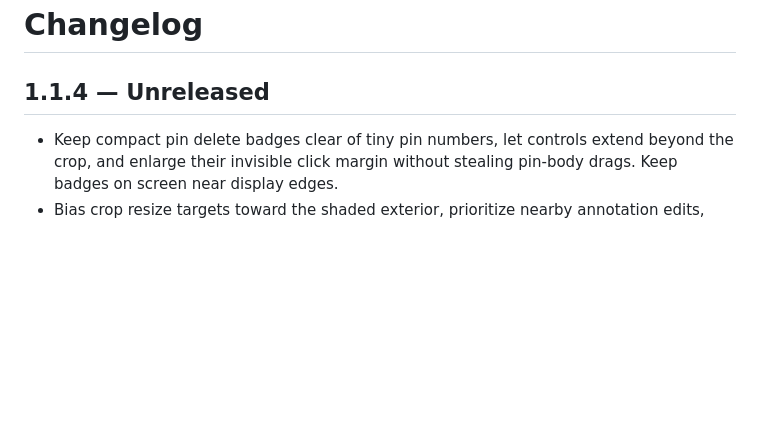
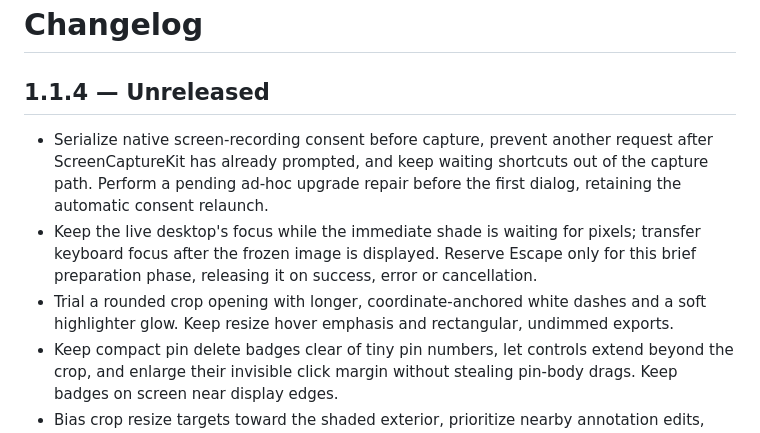
Before and after one commit to AnthemZhou/Nebula-ScreenShot, a Markdown page: CHANGELOG.md, the part around the change. GitHub-like rendering; blank space fills up the shorter version.

```diff
--- a/CHANGELOG.md
+++ b/CHANGELOG.md
@@ -2,6 +2,9 @@
 
 ## 1.1.4 — Unreleased
 
+- Serialize native screen-recording consent before capture, prevent another request after ScreenCaptureKit has already prompted, and keep waiting shortcuts out of the capture path. Perform a pending ad-hoc upgrade repair before the first dialog, retaining the automatic consent relaunch.
+- Keep the live desktop's focus while the immediate shade is waiting for pixels; transfer keyboard focus after the frozen image is displayed. Reserve Escape only for this brief preparation phase, releasing it on success, error or cancellation.
+- Trial a rounded crop opening with longer, coordinate-anchored white dashes and a soft highlighter glow. Keep resize hover emphasis and rectangular, undimmed exports.
 - Keep compact pin delete badges clear of tiny pin numbers, let controls extend beyond the crop, and enlarge their invisible click margin without stealing pin-body drags. Keep badges on screen near display edges.
 - Bias crop resize targets toward the shaded exterior, prioritize nearby annotation edits, and ignore sub-threshold pointer jitter. Tiny crop interiors remain available for drawing and pins.
 - Replace the colorful app icon with a black rounded tile, white viewfinder and white teardrop pin; simplify the center detail at small icon sizes.
```
Also changed, not shown: docs/ROUNDED_SELECTION_EXPERIMENT.md (+7 -3 lines), docs/rounded-selection.png, 13 other files.
